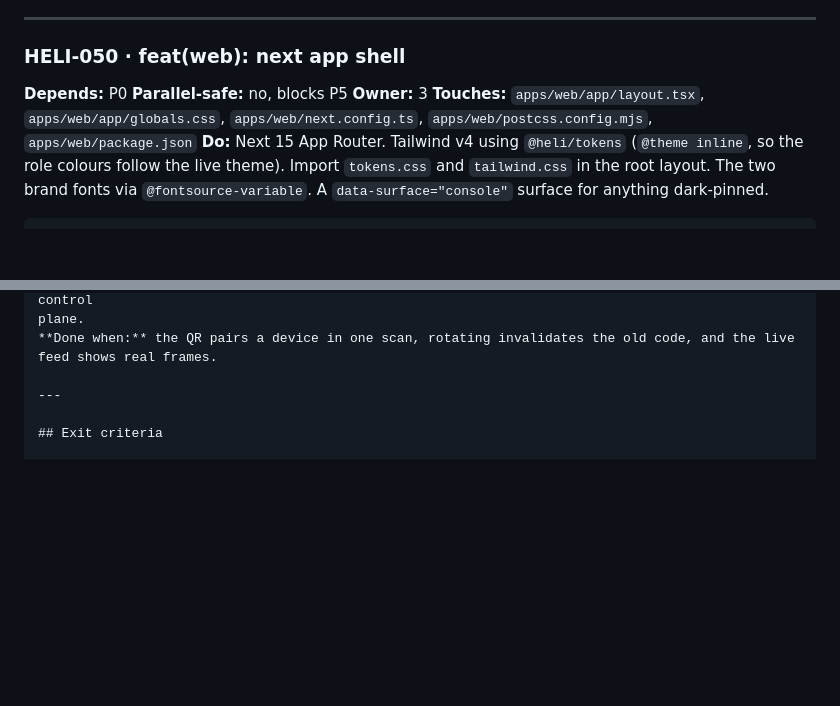
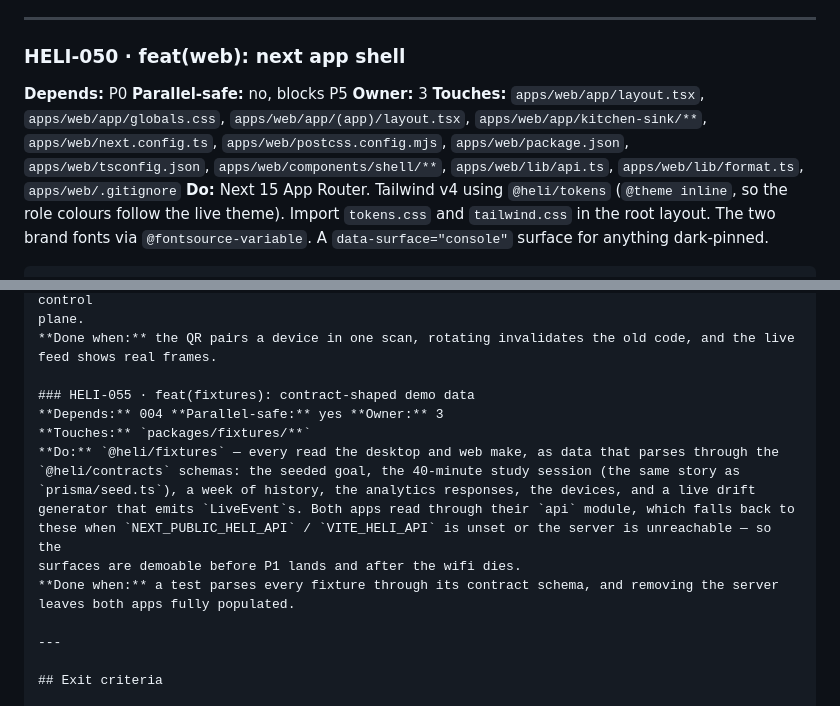
Before and after one commit to wylited/lumi, a Markdown page: docs/phases/P5-web.md, 2 parts joined by grey strips. Rendered like a GitHub page; blank space fills up the shorter version.

```diff
--- a/docs/phases/P5-web.md
+++ b/docs/phases/P5-web.md
@@ -11,7 +11,7 @@ landing page. Read-only over the session.
 
 ### HELI-050 · feat(web): next app shell
 **Depends:** P0 **Parallel-safe:** no, blocks P5 **Owner:** 3
-**Touches:** `apps/web/app/layout.tsx`, `apps/web/app/globals.css`, `apps/web/next.config.ts`, `apps/web/postcss.config.mjs`, `apps/web/package.json`
+**Touches:** `apps/web/app/layout.tsx`, `apps/web/app/globals.css`, `apps/web/app/(app)/layout.tsx`, `apps/web/app/kitchen-sink/**`, `apps/web/next.config.ts`, `apps/web/postcss.config.mjs`, `apps/web/package.json`, `apps/web/tsconfig.json`, `apps/web/components/shell/**`, `apps/web/lib/api.ts`, `apps/web/lib/format.ts`, `apps/web/.gitignore`
 **Do:** Next 15 App Router. Tailwind v4 using `@heli/tokens` (`@theme inline`, so the role colours
 follow the live theme). Import `tokens.css` and `tailwind.css` in the root layout. The two brand
 fonts via `@fontsource-variable`. A `data-surface="console"` surface for anything dark-pinned.
@@ -59,6 +59,18 @@ plane.
 **Done when:** the QR pairs a device in one scan, rotating invalidates the old code, and the live
 feed shows real frames.
 
+### HELI-055 · feat(fixtures): contract-shaped demo data
+**Depends:** 004 **Parallel-safe:** yes **Owner:** 3
+**Touches:** `packages/fixtures/**`
+**Do:** `@heli/fixtures` — every read the desktop and web make, as data that parses through the
+`@heli/contracts` schemas: the seeded goal, the 40-minute study session (the same story as
+`prisma/seed.ts`), a week of history, the analytics responses, the devices, and a live drift
+generator that emits `LiveEvent`s. Both apps read through their `api` module, which falls back to
+these when `NEXT_PUBLIC_HELI_API` / `VITE_HELI_API` is unset or the server is unreachable — so the
+surfaces are demoable before P1 lands and after the wifi dies.
+**Done when:** a test parses every fixture through its contract schema, and removing the server
+leaves both apps fully populated.
+
 ---
 
 ## Exit criteria
```
Also changed, not shown: docs/COMMITS.md (+17 -15 lines), docs/phases/P3-desktop.md (+11 -1 lines).
